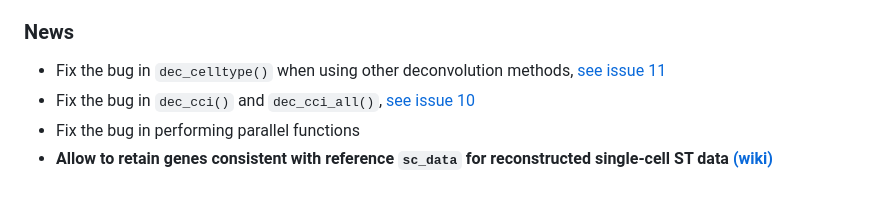
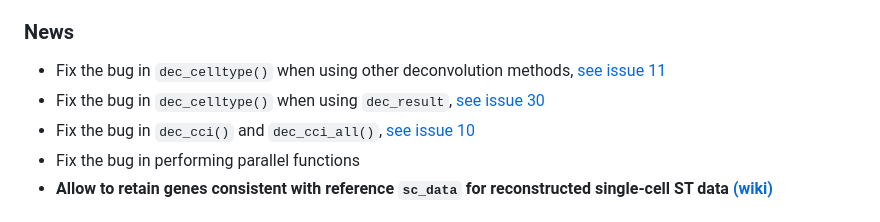
Before and after one commit to ZJUFanLab/SpaTalk, a Markdown page: README.md, the part around the change. GitHub-like rendering.

```diff
--- a/README.md
+++ b/README.md
@@ -73,6 +73,7 @@ __Please refer to the [tutorial vignette](https://raw.githack.com/shaoxin0801/Ce
 
 ### News
 - Fix the bug in `dec_celltype()` when using other deconvolution methods, [see issue 11](https://github.com/ZJUFanLab/SpaTalk/issues/11)
+- Fix the bug in `dec_celltype()` when using `dec_result`, [see issue 30](https://github.com/ZJUFanLab/SpaTalk/issues/30)
 - Fix the bug in `dec_cci()` and `dec_cci_all()`, [see issue 10](https://github.com/ZJUFanLab/SpaTalk/issues/10)
 - Fix the bug in performing parallel functions
 - __Allow to retain genes consistent with reference `sc_data` for reconstructed single-cell ST data [(wiki)](https://github.com/ZJUFanLab/SpaTalk/wiki/Retain-all-genes-in-the-reference)__
```
